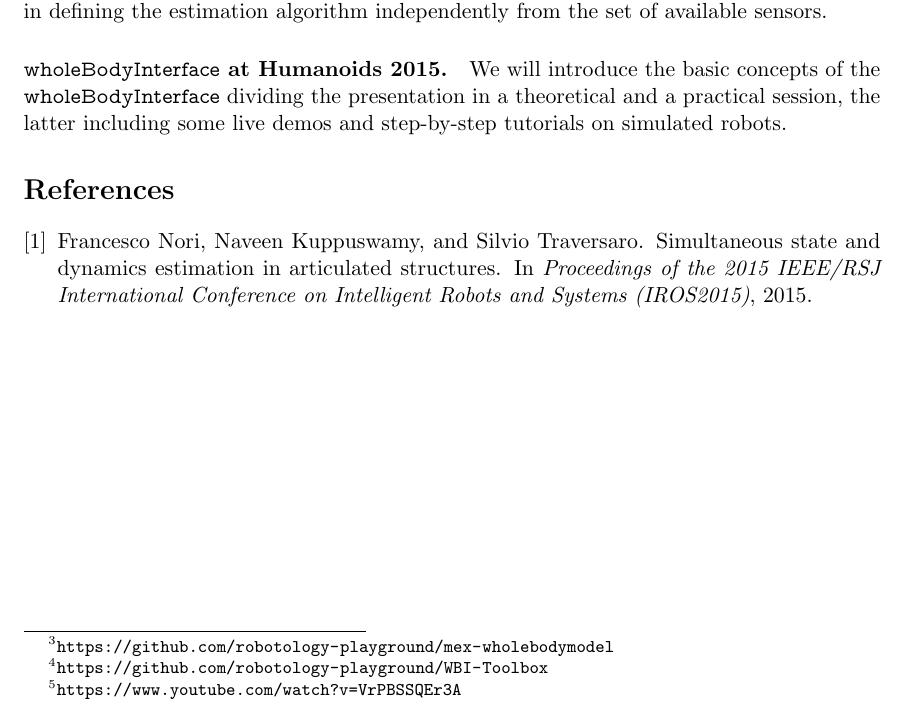
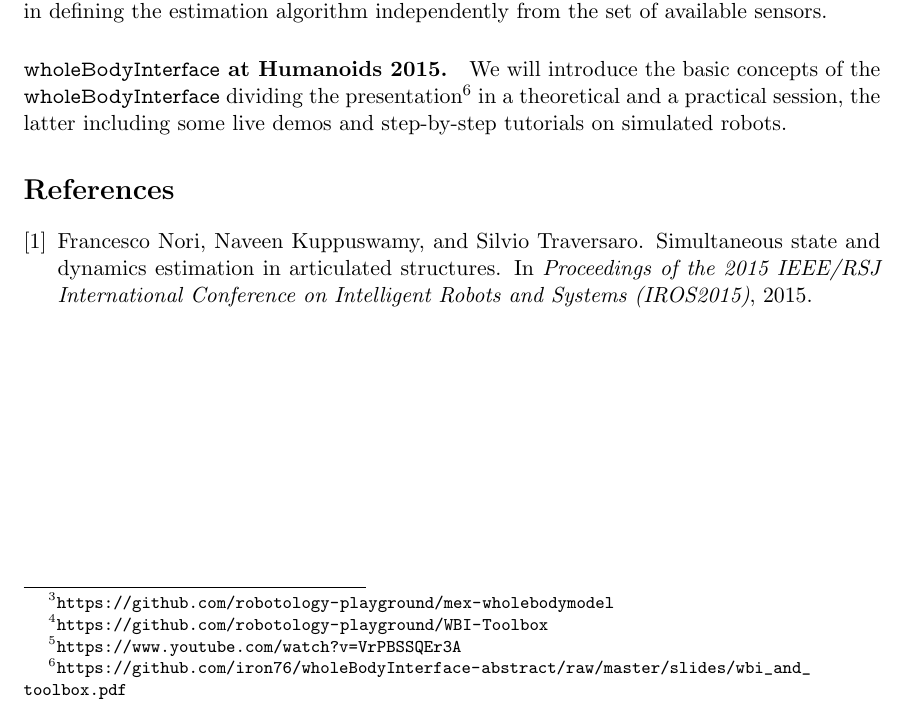
Before and after one commit to iron76/wholeBodyInterface-abstract, a LaTeX document (abstract.tex): part of page 2 of 2, cut so that both start at the same text. Compiled offline with pdfLaTeX.

Commit message:
added ref to slides

```diff
--- a/abstract.tex
+++ b/abstract.tex
@@ -33,7 +33,7 @@ Two sets of C++ files have been created to compile {MEX} files to be called as b
 \paragraph{Estimation as implemented in \textvtt{iWholeBodyStates}.}
 We use an instance of the \textvtt{iWholeBodySensors} interface to implement multi-sensor fusion techniques for whole body control (as the one described in \cite{nori15}), to abstract from the middleware-specific way in which sensor data are published. For the iCub robot this permits to access transparently a given accelerometer or gyroscope sensor, regardless if their measure is published as part of an IMU measure or as a standalone measure. The proposed solution enables great flexibility in defining the estimation algorithm independently from the set of available sensors.
 
-\paragraph{\textvtt{wholeBodyInterface} at Humanoids 2015.} We will introduce the basic concepts of the \textvtt{wholeBodyInterface} dividing the presentation in a theoretical and a practical session, the latter including some live demos and step-by-step tutorials on simulated robots.
+\paragraph{\textvtt{wholeBodyInterface} at Humanoids 2015.} We will introduce the basic concepts of the \textvtt{wholeBodyInterface} dividing the presentation\footnote{\protect\url{https://github.com/iron76/wholeBodyInterface-abstract/raw/master/slides/wbi_and_toolbox.pdf}} in a theoretical and a practical session, the latter including some live demos and step-by-step tutorials on simulated robots.
 
 
 
```
